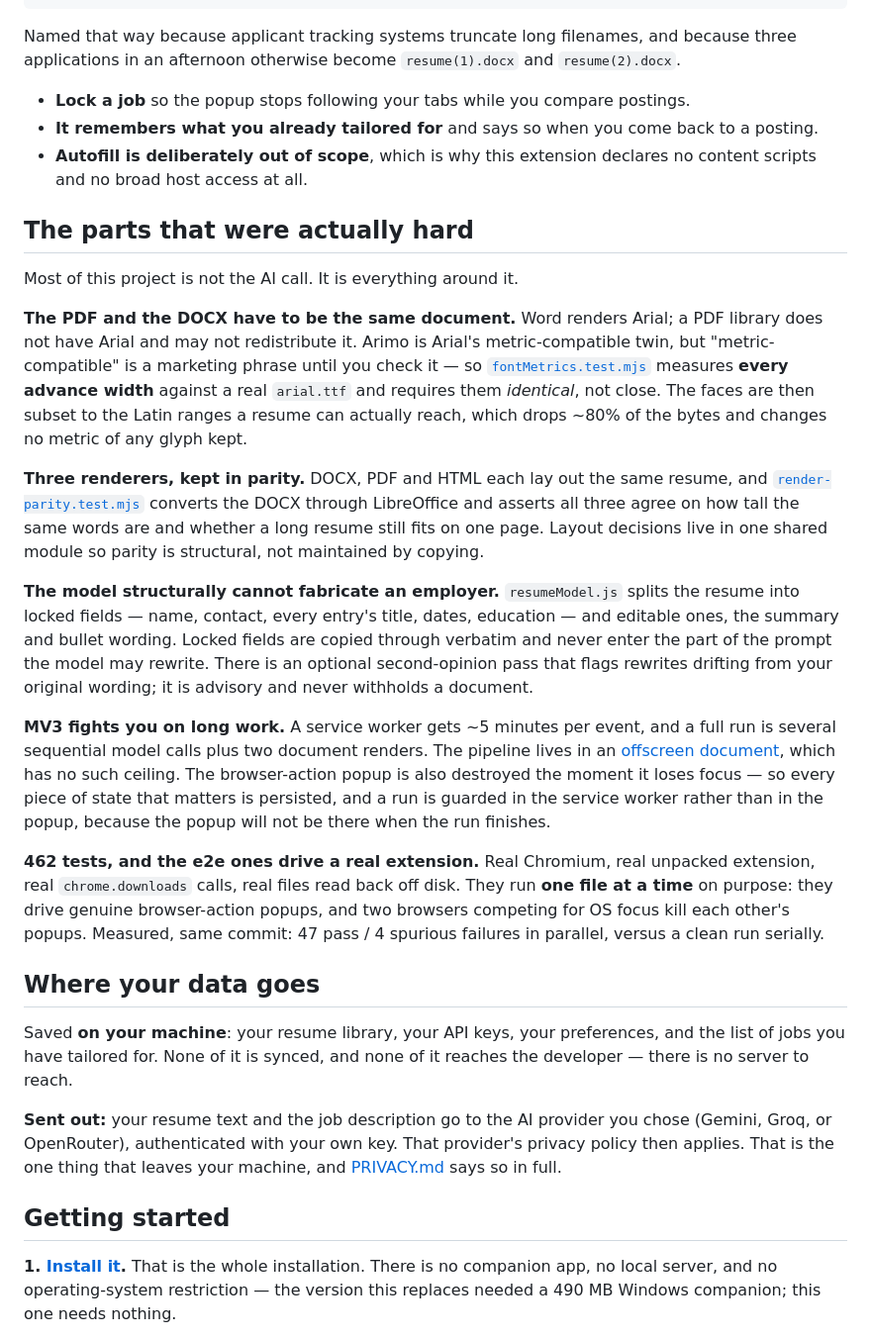
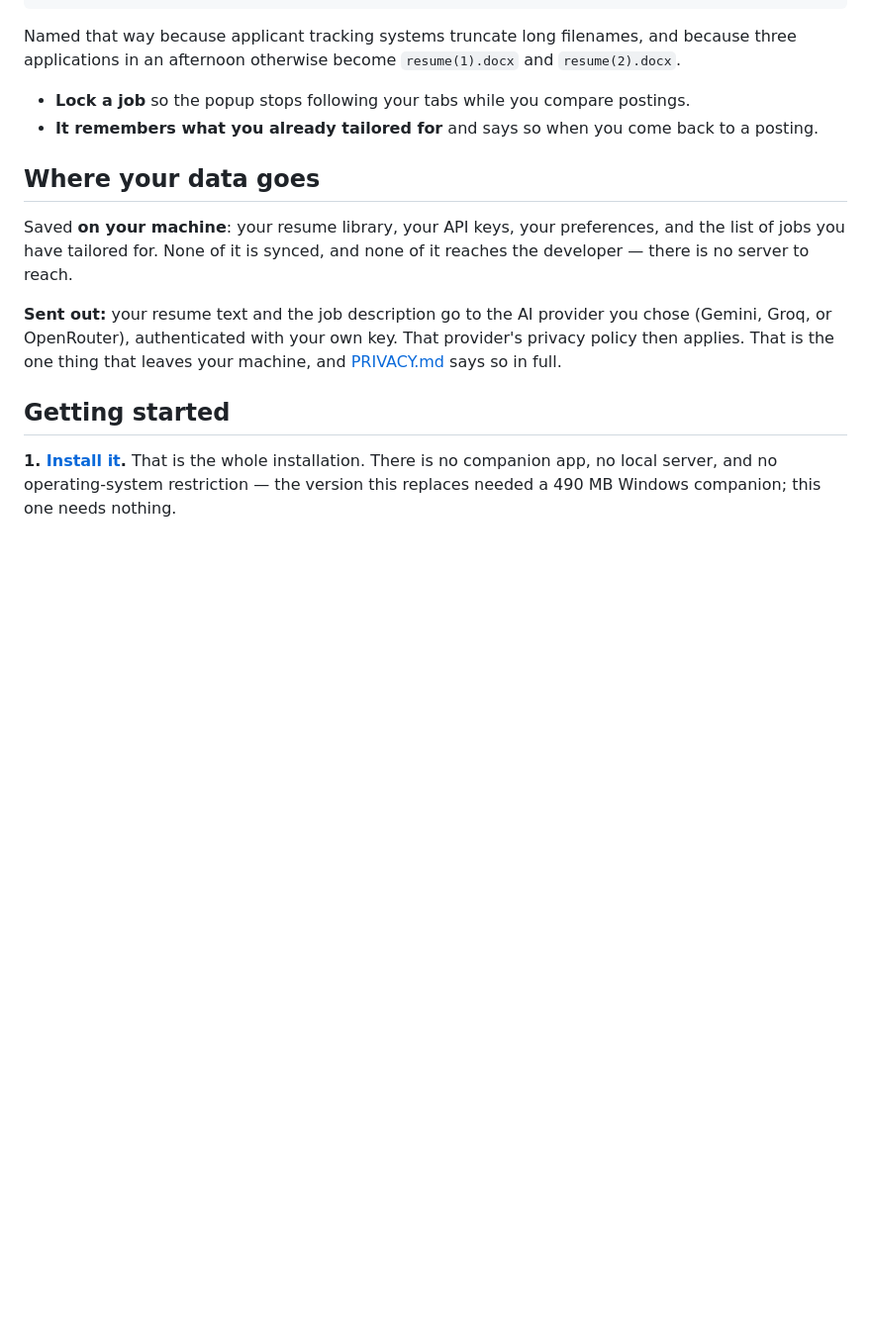
Before and after one commit to JuanPRG/tailorune, a Markdown page: README.md, the part around the change. Shown at 99% size. Rendered like a GitHub page; blank space fills up the shorter version.

Commit message:
docs: drop the engineering deep-dive and the autofill line from the README
The README is now the page a store visitor lands on, not a project write-up.
'The parts that were actually hard' -- font metrics, renderer parity, the MV3
offscreen workaround, the test counts -- is engineering detail that a person
deciding whether to install does not read, and it sat between what the tool
does and how to start using it.

Also drops the line stating autofill is out of scope. Saying what a product
deliberately does NOT do only makes sense to someone who expected it, and with
the previous product's name gone there is nobody left to explain it to.

Nothing else referenced either; checked for dangling links to fontMetrics and
render-parity before removing.

```diff
--- a/README.md
+++ b/README.md
@@ -35,45 +35,6 @@ applications in an afternoon otherwise become `resume(1).docx` and `resume(2).do
 
 - **Lock a job** so the popup stops following your tabs while you compare postings.
 - **It remembers what you already tailored for** and says so when you come back to a posting.
-- **Autofill is deliberately out of scope**, which is why this extension declares no content
-  scripts and no broad host access at all.
-
-## The parts that were actually hard
-
-Most of this project is not the AI call. It is everything around it.
-
-**The PDF and the DOCX have to be the same document.** Word renders Arial; a PDF library does
-not have Arial and may not redistribute it. Arimo is Arial's metric-compatible twin, but
-"metric-compatible" is a marketing phrase until you check it — so
-[`fontMetrics.test.mjs`](tests/unit/fontMetrics.test.mjs) measures **every advance width** against
-a real `arial.ttf` and requires them *identical*, not close. The faces are then subset to the
-Latin ranges a resume can actually reach, which drops ~80% of the bytes and changes no metric of
-any glyph kept.
-
-**Three renderers, kept in parity.** DOCX, PDF and HTML each lay out the same resume, and
-[`render-parity.test.mjs`](tests/e2e/render-parity.test.mjs) converts the DOCX through LibreOffice
-and asserts all three agree on how tall the same words are and whether a long resume still fits on
-one page. Layout decisions live in one shared module so parity is structural, not maintained by
-copying.
-
-**The model structurally cannot fabricate an employer.** `resumeModel.js` splits the resume into
-locked fields — name, contact, every entry's title, dates, education — and editable ones, the
-summary and bullet wording. Locked fields are copied through verbatim and never enter the part of
-the prompt the model may rewrite. There is an optional second-opinion pass that flags rewrites
-drifting from your original wording; it is advisory and never withholds a document.
-
-**MV3 fights you on long work.** A service worker gets ~5 minutes per event, and a full run is
-several sequential model calls plus two document renders. The pipeline lives in an
-[offscreen document](extension/offscreen/offscreen.entry.js), which has no such ceiling. The
-browser-action popup is also destroyed the moment it loses focus — so every piece of state that
-matters is persisted, and a run is guarded in the service worker rather than in the popup, because
-the popup will not be there when the run finishes.
-
-**462 tests, and the e2e ones drive a real extension.** Real Chromium, real unpacked extension,
-real `chrome.downloads` calls, real files read back off disk. They run **one file at a time** on
-purpose: they drive genuine browser-action popups, and two browsers competing for OS focus kill
-each other's popups. Measured, same commit: 47 pass / 4 spurious failures in parallel, versus a
-clean run serially.
 
 ## Where your data goes
 
```
